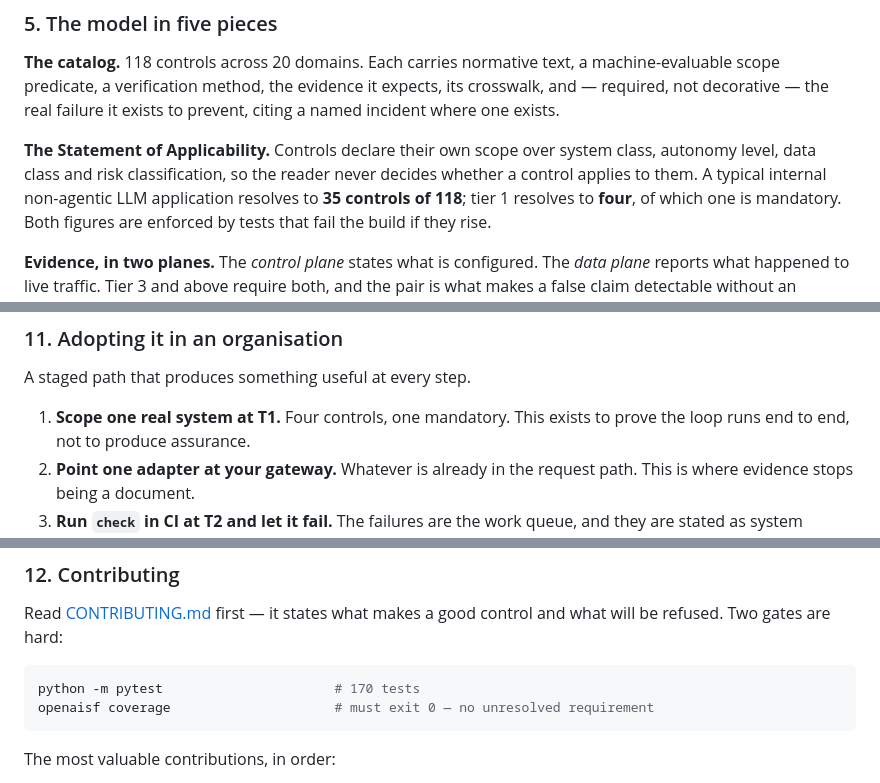
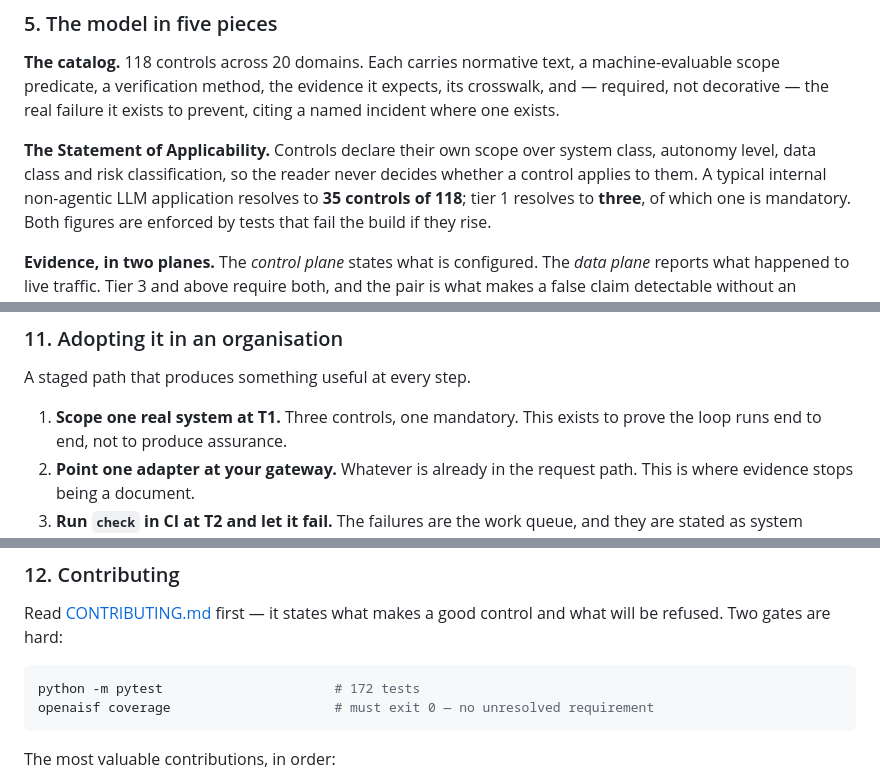
Before and after one commit to OpenAISF-org/openaisf, a Markdown page: README.md, 3 parts joined by grey strips. GitHub-like rendering.

Commit message:
docs: correct the published tier-1 and test-count figures

````diff
--- a/README.md
+++ b/README.md
@@ -171,7 +171,7 @@ exists to prevent, citing a named incident where one exists.
 **The Statement of Applicability.** Controls declare their own scope over system
 class, autonomy level, data class and risk classification, so the reader never
 decides whether a control applies to them. A typical internal non-agentic LLM
-application resolves to **35 controls of 118**; tier 1 resolves to **four**, of
+application resolves to **35 controls of 118**; tier 1 resolves to **three**, of
 which one is mandatory. Both figures are enforced by tests that fail the build
 if they rise.
 
@@ -313,7 +313,7 @@ emits OSCAL 1.1.2 for GRC pipelines, and `openaisf mcp` runs the MCP server.
 
 A staged path that produces something useful at every step.
 
-1. **Scope one real system at T1.** Four controls, one mandatory. This exists to
+1. **Scope one real system at T1.** Three controls, one mandatory. This exists to
    prove the loop runs end to end, not to produce assurance.
 2. **Point one adapter at your gateway.** Whatever is already in the request
    path. This is where evidence stops being a document.
@@ -330,7 +330,7 @@ Read [CONTRIBUTING.md](CONTRIBUTING.md) first — it states what makes a good
 control and what will be refused. Two gates are hard:
 
 ```bash
-python -m pytest                      # 170 tests
+python -m pytest                      # 172 tests
 openaisf coverage                     # must exit 0 — no unresolved requirement
 ```
 
````
